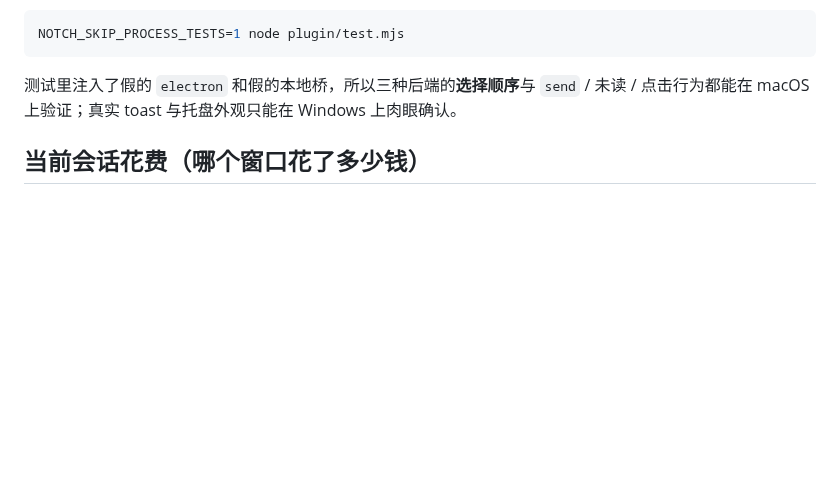
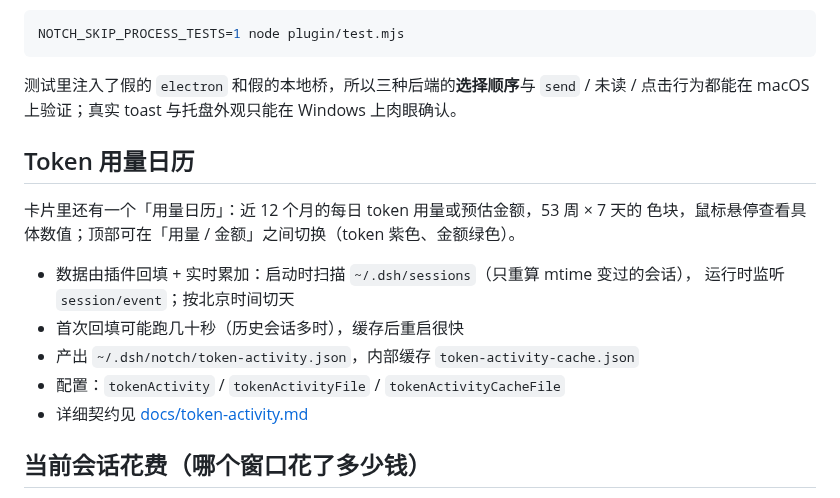
Before and after one commit to hennysky/dsh-notch, a Markdown page: plugin/README.md, the part around the change. GitHub-like rendering; blank space fills up the shorter version.

```diff
--- a/plugin/README.md
+++ b/plugin/README.md
@@ -103,6 +103,18 @@ NOTCH_SKIP_PROCESS_TESTS=1 node plugin/test.mjs
 
 测试里注入了假的 `electron` 和假的本地桥，所以三种后端的**选择顺序**与
 `send` / 未读 / 点击行为都能在 macOS 上验证；真实 toast 与托盘外观只能在 Windows 上肉眼确认。
+
+## Token 用量日历
+
+卡片里还有一个「用量日历」：近 12 个月的每日 token 用量或预估金额，53 周 × 7 天的
+色块，鼠标悬停查看具体数值；顶部可在「用量 / 金额」之间切换（token 紫色、金额绿色）。
+
+- 数据由插件回填 + 实时累加：启动时扫描 `~/.dsh/sessions`（只重算 mtime 变过的会话），
+  运行时监听 `session/event`；按北京时间切天
+- 首次回填可能跑几十秒（历史会话多时），缓存后重启很快
+- 产出 `~/.dsh/notch/token-activity.json`，内部缓存 `token-activity-cache.json`
+- 配置：`tokenActivity` / `tokenActivityFile` / `tokenActivityCacheFile`
+- 详细契约见 [docs/token-activity.md](../docs/token-activity.md)
 
 ## 当前会话花费（哪个窗口花了多少钱）
 
```
Also changed, not shown: README.en.md (+8 -0 lines), README.md (+8 -0 lines), docs/token-activity.md (added, +67 -0 lines), preview/calendar-live.png (added), preview/calendar-money.png (added), preview/calendar-tokens.png (added), 13 other files.
